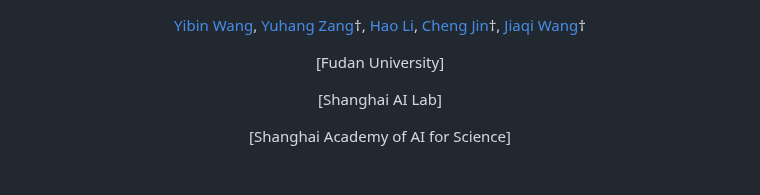
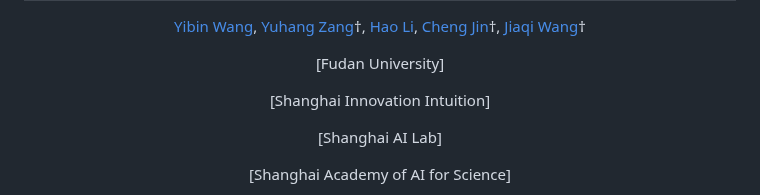
Before and after one commit to Ni-Songhao/UnifiedReward, a Markdown page: README.md, the part around one of its changes. Rendered like a GitHub page; blank space fills up the shorter version.

```diff
--- a/README.md
+++ b/README.md
@@ -5,6 +5,8 @@
 [Yibin Wang](https://codegoat24.github.io), [Yuhang Zang](https://yuhangzang.github.io/)&#8224;, [Hao Li](https://scholar.google.com/citations?user=pHN-QIwAAAAJ&hl=en), [Cheng Jin](https://cjinfdu.github.io/)&#8224;, [Jiaqi Wang](https://myownskyw7.github.io/)&#8224;
 
 [Fudan University]
+
+[Shanghai Innovation Intuition]
 
 [Shanghai AI Lab]
 
```
Also changed, not shown: other parts of README.md (+1 -1 lines).
